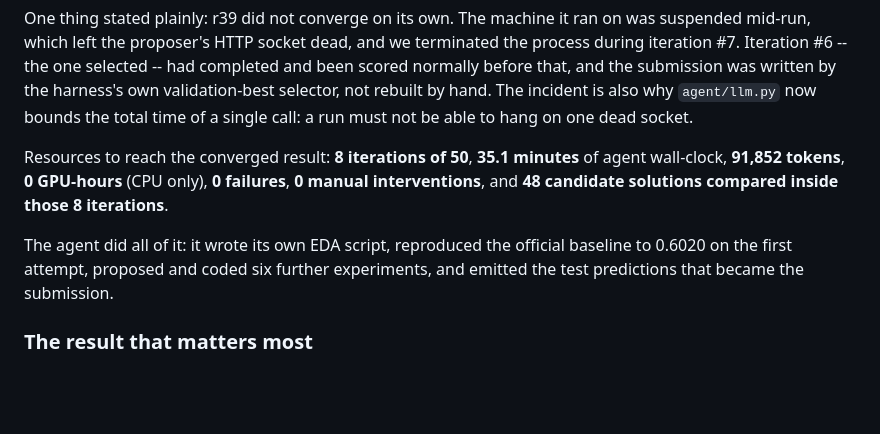
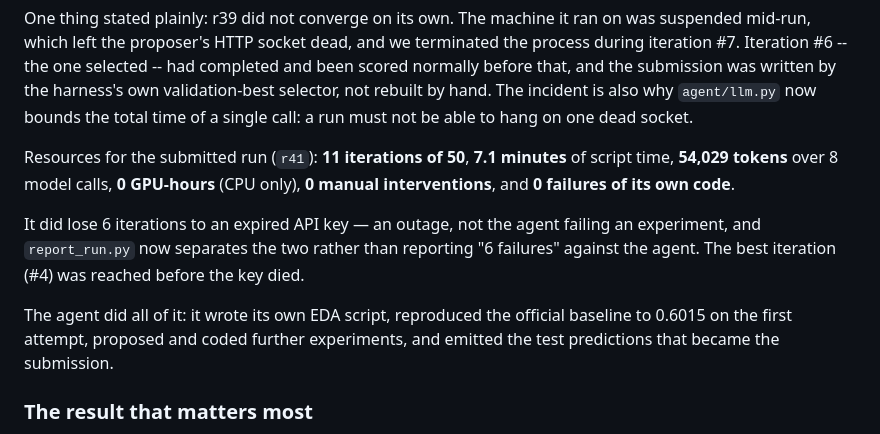
Before and after one commit to l2holV4l2u/TikTok-TechJam-2026, a Markdown page: DEVPOST.md, the part around the change. Drawn GitHub-style; blank space fills up the shorter version.

Commit message:
Report the submitted run's own resources, not a previous run's

```diff
--- a/DEVPOST.md
+++ b/DEVPOST.md
@@ -270,12 +270,16 @@ that, and the submission was written by the harness's own validation-best select
 by hand. The incident is also why `agent/llm.py` now bounds the total time of a single call: a
 run must not be able to hang on one dead socket.
 
-Resources to reach the converged result: **8 iterations of 50**, **35.1 minutes** of agent
-wall-clock, **91,852 tokens**, **0 GPU-hours** (CPU only), **0 failures**, **0 manual
-interventions**, and **48 candidate solutions compared inside those 8 iterations**.
+Resources for the submitted run (`r41`): **11 iterations of 50**, **7.1 minutes** of script
+time, **54,029 tokens** over 8 model calls, **0 GPU-hours** (CPU only), **0 manual
+interventions**, and **0 failures of its own code**.
 
-The agent did all of it: it wrote its own EDA script, reproduced the official baseline to 0.6020
-on the first attempt, proposed and coded six further experiments, and emitted the test
+It did lose 6 iterations to an expired API key — an outage, not the agent failing an experiment,
+and `report_run.py` now separates the two rather than reporting "6 failures" against the agent.
+The best iteration (#4) was reached before the key died.
+
+The agent did all of it: it wrote its own EDA script, reproduced the official baseline to 0.6015
+on the first attempt, proposed and coded further experiments, and emitted the test
 predictions that became the submission.
 
 ### The result that matters most
```
Also changed, not shown: README.md (+7 -0 lines).
